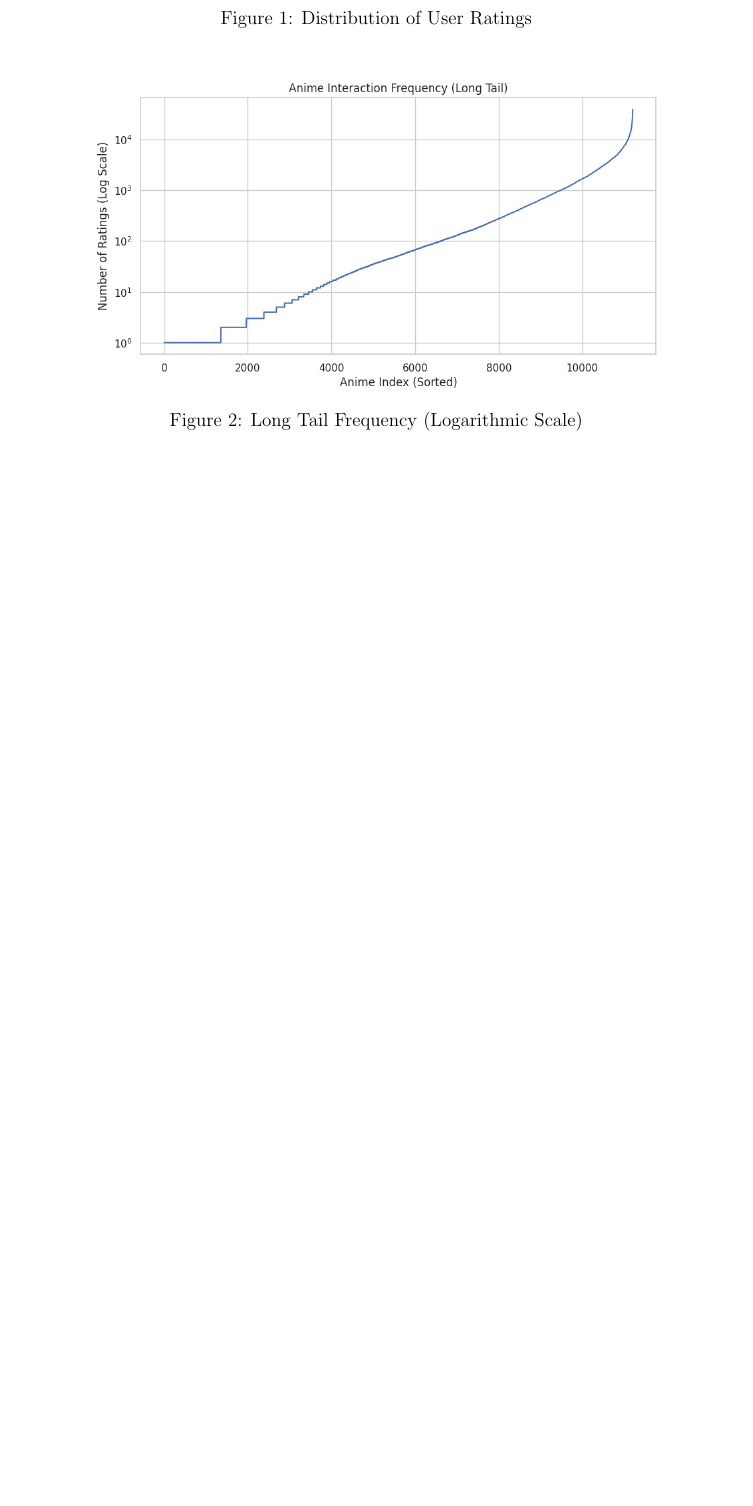
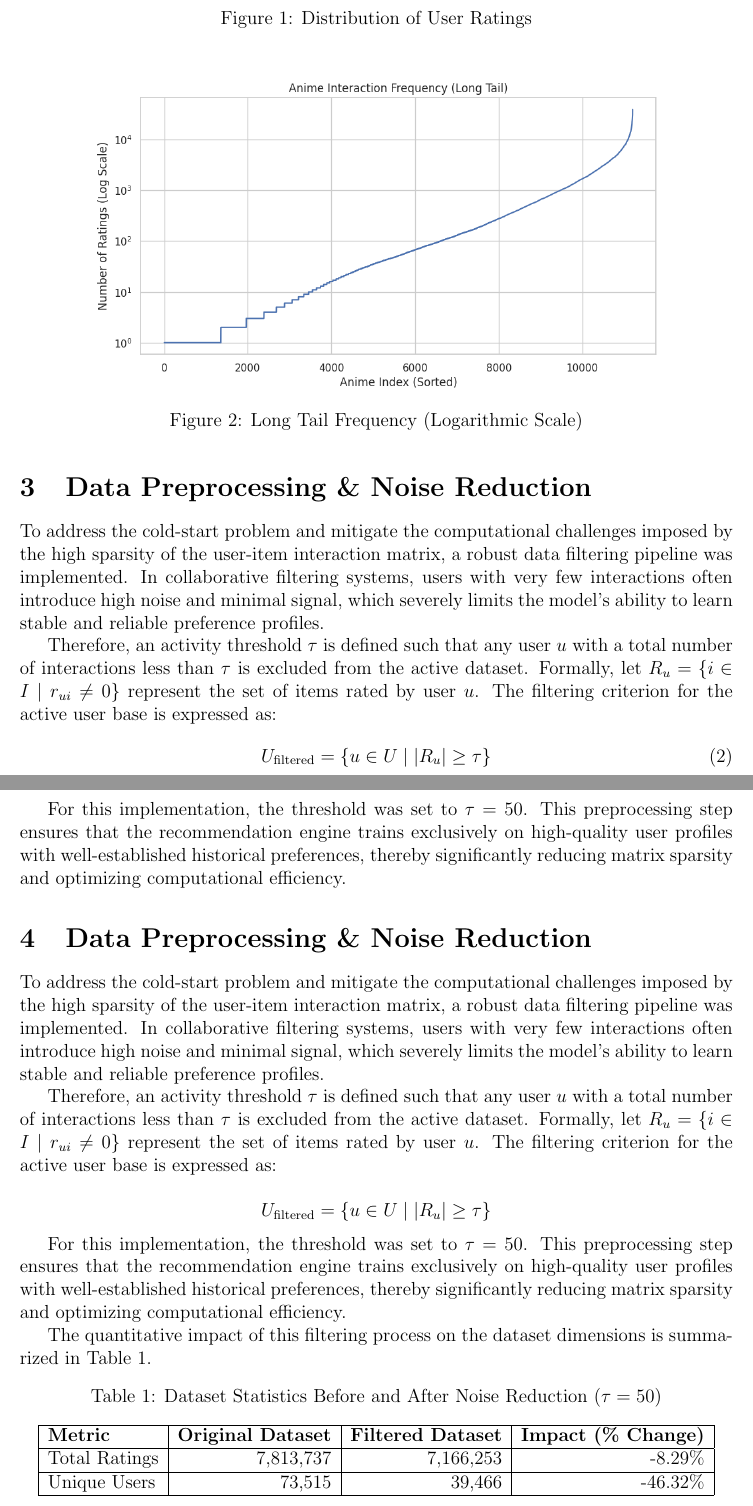
Before and after one commit to plantpieck/Anime-Recommender-System, a LaTeX document (report/main.tex): part of page 3 of 3 before the commit and two parts of pages 3 and 4 of 4 after it, the two joined at a grey line, cut so that both start at the same text, the shorter picture padded with empty space. Compiled offline with pdfLaTeX.

Commit message:
Complete Day 2: Finalize preprocessing notebook and update LaTeX stats table

```diff
--- a/report/main.tex
+++ b/report/main.tex
@@ -99,4 +99,37 @@ Furthermore, the interaction frequency visualized in the long-tail plot follows
 		\caption{Long Tail Frequency (Logarithmic Scale)}
 	\end{figure}
 
+	\section{Data Preprocessing \& Noise Reduction}
+	To address the cold-start problem and mitigate the computational challenges imposed by the high sparsity of the user-item interaction matrix, a robust data filtering pipeline was implemented. In collaborative filtering systems, users with very few interactions often introduce high noise and minimal signal, which severely limits the model's ability to learn stable and reliable preference profiles.
+
+	Therefore, an activity threshold $\tau$ is defined such that any user $u$ with a total number of interactions less than $\tau$ is excluded from the active dataset. Formally, let $R_u = \{i \in I \mid r_{ui} \neq 0\}$ represent the set of items rated by user $u$. The filtering criterion for the active user base is expressed as:
+	\begin{equation}
+		U_{\text{filtered}} = \{u \in U \mid |R_u| \ge \tau\}
+	\end{equation}
+
+	For this implementation, the threshold was set to $\tau = 50$. This preprocessing step ensures that the recommendation engine trains exclusively on high-quality user profiles with well-established historical preferences, thereby significantly reducing matrix sparsity and optimizing computational efficiency.
+
+\section{Data Preprocessing \& Noise Reduction}
+To address the cold-start problem and mitigate the computational challenges imposed by the high sparsity of the user-item interaction matrix, a robust data filtering pipeline was implemented. In collaborative filtering systems, users with very few interactions often introduce high noise and minimal signal, which severely limits the model's ability to learn stable and reliable preference profiles.
+
+Therefore, an activity threshold $\tau$ is defined such that any user $u$ with a total number of interactions less than $\tau$ is excluded from the active dataset. Formally, let $R_u = \{i \in I \mid r_{ui} \neq 0\}$ represent the set of items rated by user $u$. The filtering criterion for the active user base is expressed as:
+
+$$ U_{\text{filtered}} = \{u \in U \mid |R_u| \ge \tau\} $$
+
+For this implementation, the threshold was set to $\tau = 50$. This preprocessing step ensures that the recommendation engine trains exclusively on high-quality user profiles with well-established historical preferences, thereby significantly reducing matrix sparsity and optimizing computational efficiency.
+
+The quantitative impact of this filtering process on the dataset dimensions is summarized in Table~\ref{tab:dataset_stats}.
+
+\begin{table}[h!]
+	\centering
+	\caption{Dataset Statistics Before and After Noise Reduction ($\tau = 50$)}
+	\label{tab:dataset_stats}
+	\begin{tabular}{|l|r|r|r|}
+		\hline
+		\textbf{Metric} & \textbf{Original Dataset} & \textbf{Filtered Dataset} & \textbf{Impact (\% Change)} \\ \hline
+		Total Ratings   & 7,813,737                 & 7,166,253                 & -8.29\%                     \\ \hline
+		Unique Users    & 73,515                    & 39,466                    & -46.32\%                    \\ \hline
+	\end{tabular}
+\end{table}
+
 \end{document}
```
Also changed, not shown: report/main.pdf, 8 other files.
